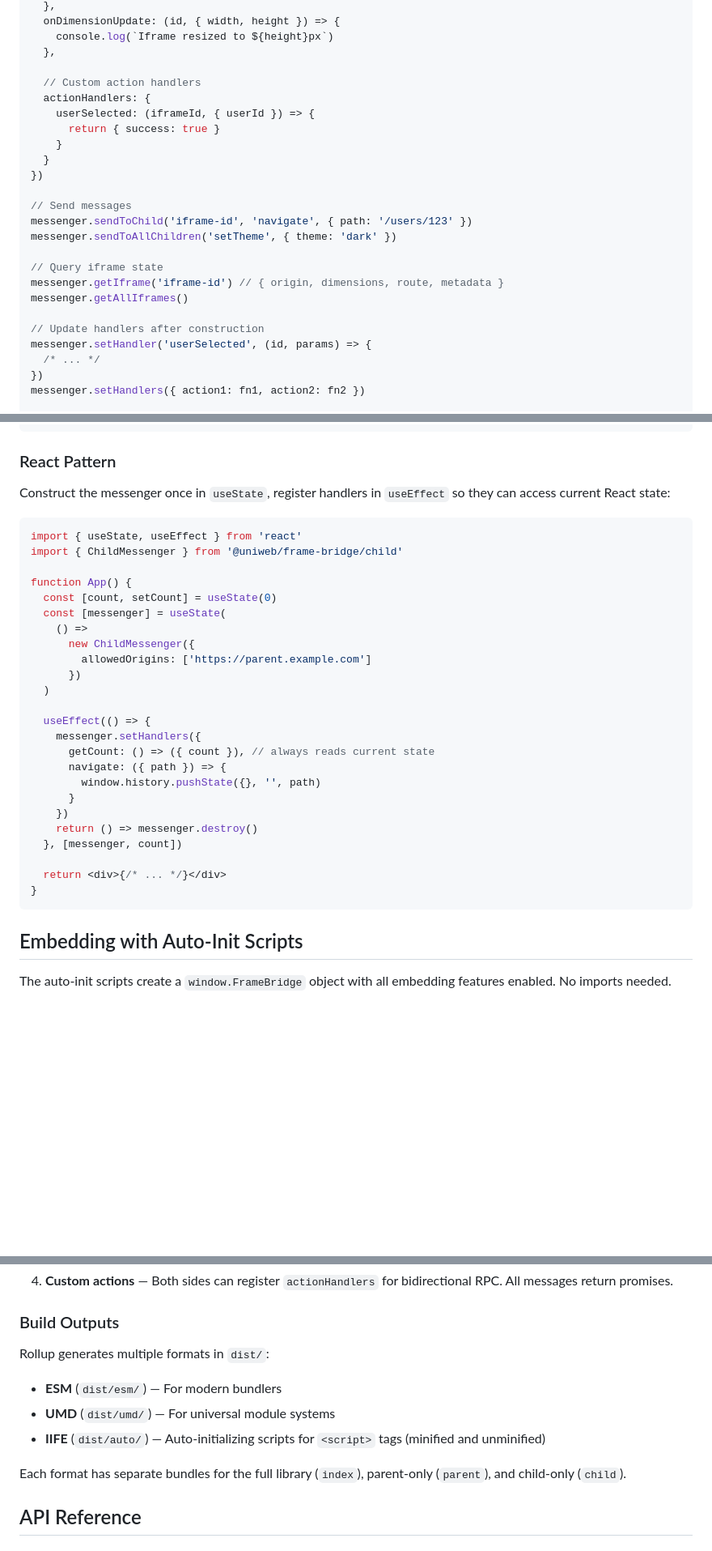
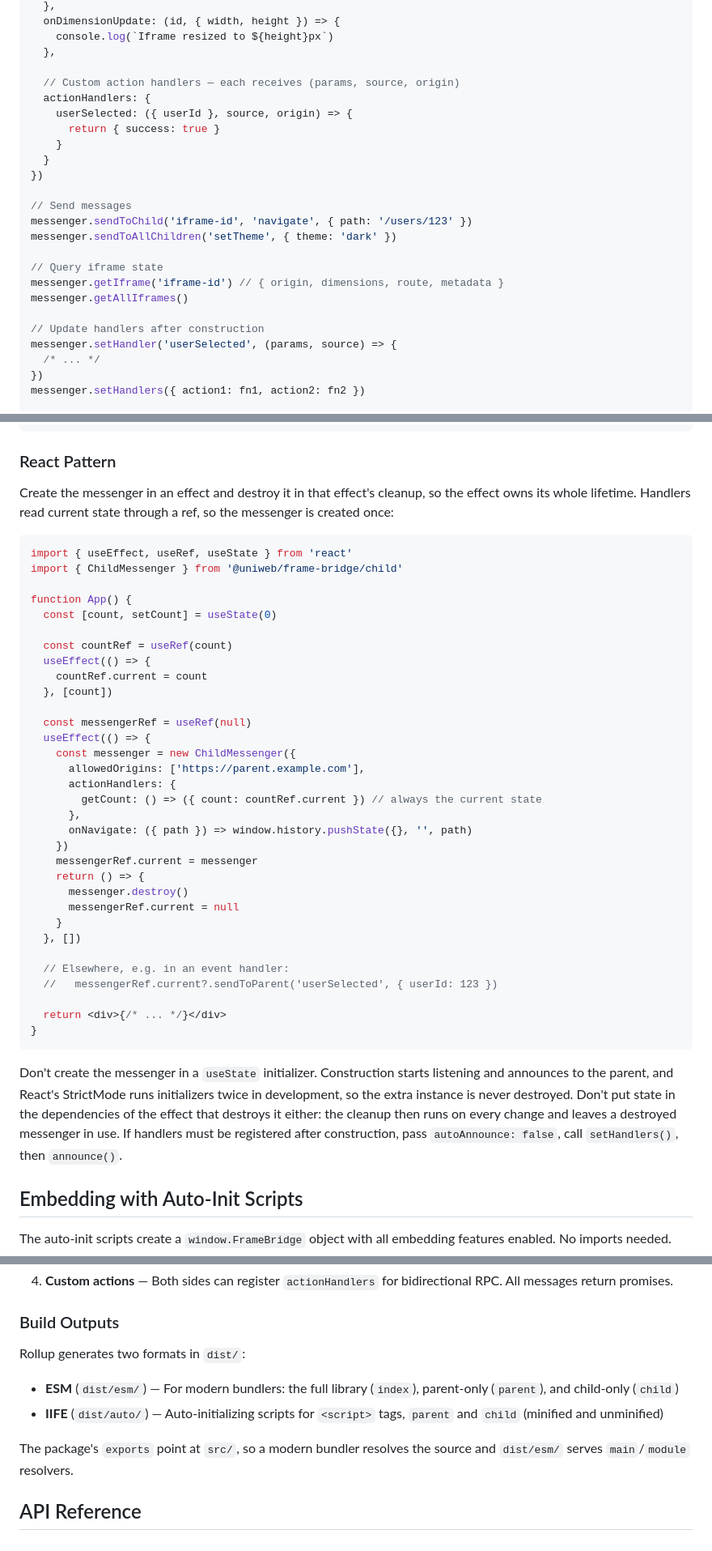
Before and after one commit to uniweb/frame-bridge, a Markdown page: README.md, 3 parts joined by grey strips. Shown at 81% size. Drawn GitHub-style; blank space fills up the shorter version.

````diff
--- a/README.md
+++ b/README.md
@@ -56,9 +56,9 @@ const messenger = new ParentMessenger({
     console.log(`Iframe resized to ${height}px`)
   },
 
-  // Custom action handlers
+  // Custom action handlers — each receives (params, source, origin)
   actionHandlers: {
-    userSelected: (iframeId, { userId }) => {
+    userSelected: ({ userId }, source, origin) => {
       return { success: true }
     }
   }
@@ -73,7 +73,7 @@ messenger.getIframe('iframe-id') // { origin, dimensions, route, metadata }
 messenger.getAllIframes()
 
 // Update handlers after construction
-messenger.setHandler('userSelected', (id, params) => {
+messenger.setHandler('userSelected', (params, source) => {
   /* ... */
 })
 messenger.setHandlers({ action1: fn1, action2: fn2 })
@@ -140,34 +140,52 @@ messenger.destroy()
 
 ### React Pattern
 
-Construct the messenger once in `useState`, register handlers in `useEffect` so they can access current React state:
+Create the messenger in an effect and destroy it in that effect's cleanup, so
+the effect owns its whole lifetime. Handlers read current state through a ref,
+so the messenger is created once:
 
 ```javascript
-import { useState, useEffect } from 'react'
+import { useEffect, useRef, useState } from 'react'
 import { ChildMessenger } from '@uniweb/frame-bridge/child'
 
 function App() {
   const [count, setCount] = useState(0)
-  const [messenger] = useState(
-    () =>
-      new ChildMessenger({
-        allowedOrigins: ['https://parent.example.com']
-      })
-  )
 
+  const countRef = useRef(count)
   useEffect(() => {
-    messenger.setHandlers({
-      getCount: () => ({ count }), // always reads current state
-      navigate: ({ path }) => {
-        window.history.pushState({}, '', path)
-      }
+    countRef.current = count
+  }, [count])
+
+  const messengerRef = useRef(null)
+  useEffect(() => {
+    const messenger = new ChildMessenger({
+      allowedOrigins: ['https://parent.example.com'],
+      actionHandlers: {
+        getCount: () => ({ count: countRef.current }) // always the current state
+      },
+      onNavigate: ({ path }) => window.history.pushState({}, '', path)
     })
-    return () => messenger.destroy()
-  }, [messenger, count])
+    messengerRef.current = messenger
+    return () => {
+      messenger.destroy()
+      messengerRef.current = null
+    }
+  }, [])
+
+  // Elsewhere, e.g. in an event handler:
+  //   messengerRef.current?.sendToParent('userSelected', { userId: 123 })
 
   return <div>{/* ... */}</div>
 }
 ```
+
+Don't create the messenger in a `useState` initializer. Construction starts
+listening and announces to the parent, and React's StrictMode runs initializers
+twice in development, so the extra instance is never destroyed. Don't put
+state in the dependencies of the effect that destroys it either: the cleanup
+then runs on every change and leaves a destroyed messenger in use. If handlers
+must be registered after construction, pass `autoAnnounce: false`, call
+`setHandlers()`, then `announce()`.
 
 ## Embedding with Auto-Init Scripts
 
@@ -266,13 +284,12 @@ The library is split into parent and child messengers that communicate via `post
 
 ### Build Outputs
 
-Rollup generates multiple formats in `dist/`:
+Rollup generates two formats in `dist/`:
 
-- **ESM** (`dist/esm/`) — For modern bundlers
-- **UMD** (`dist/umd/`) — For universal module systems
-- **IIFE** (`dist/auto/`) — Auto-initializing scripts for `<script>` tags (minified and unminified)
+- **ESM** (`dist/esm/`) — For modern bundlers: the full library (`index`), parent-only (`parent`), and child-only (`child`)
+- **IIFE** (`dist/auto/`) — Auto-initializing scripts for `<script>` tags, `parent` and `child` (minified and unminified)
 
-Each format has separate bundles for the full library (`index`), parent-only (`parent`), and child-only (`child`).
+The package's `exports` point at `src/`, so a modern bundler resolves the source and `dist/esm/` serves `main`/`module` resolvers.
 
 ## API Reference
 
````
Also changed, not shown: other parts of README.md (+6 -3 lines), CHANGELOG.md (+18 -9 lines), CLAUDE.md (+21 -16 lines).
